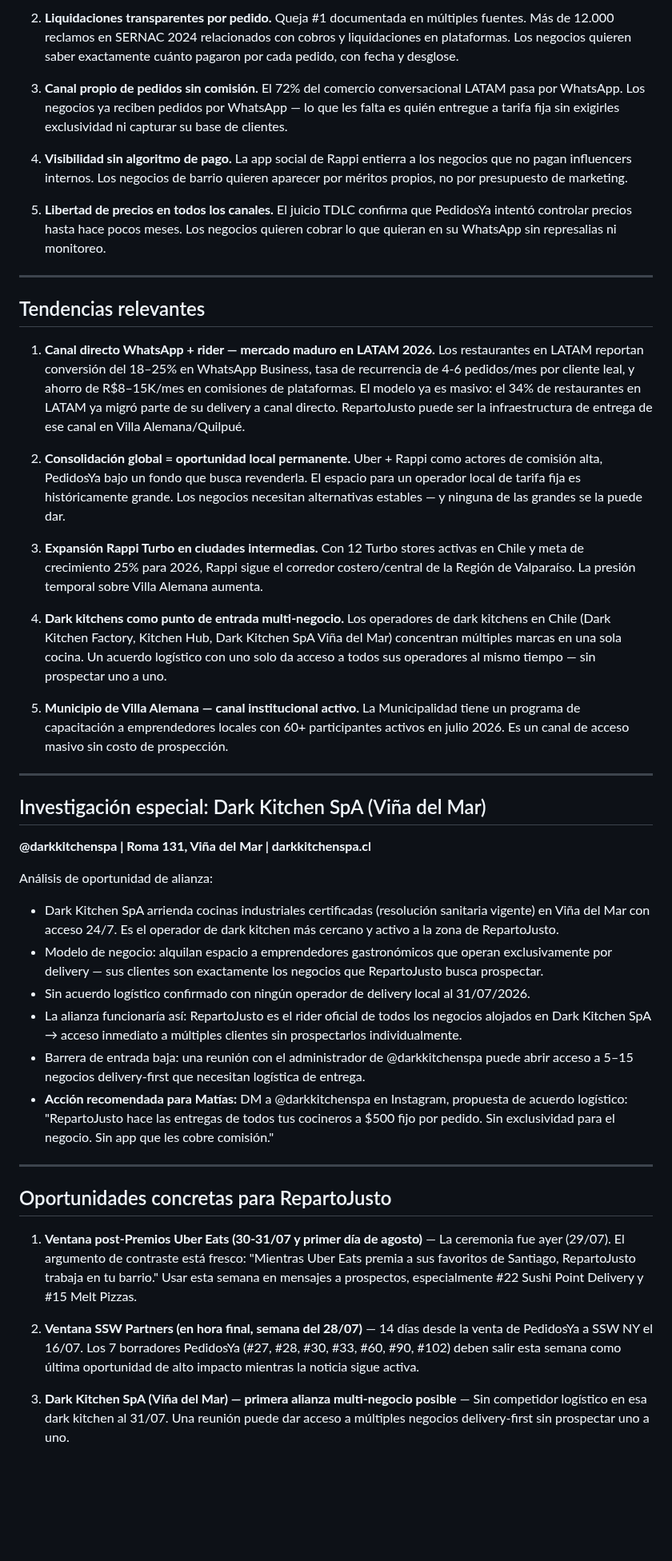
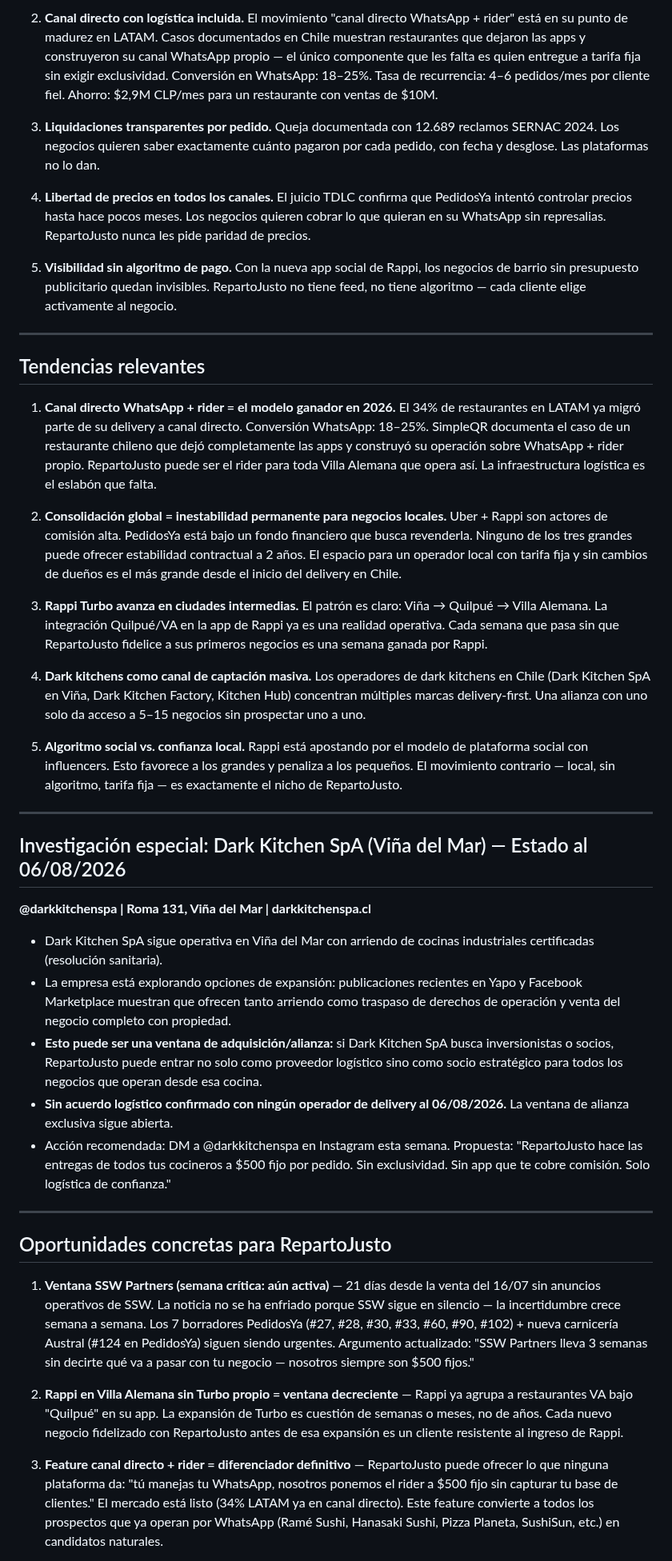
Before and after one commit to mfgonzalezv-commits/repartojusto, a Markdown page: reportes/investigador.md, the part around one of its changes. Shown at 80% size. GitHub-like rendering; blank space fills up the shorter version.

Commit message:
investigador: reporte semanal 2026-08-06

```diff
--- a/reportes/investigador.md
+++ b/reportes/investigador.md
@@ -44,48 +48,45 @@
 
-2. **Liquidaciones transparentes por pedido.** Queja #1 documentada en múltiples fuentes. Más de 12.000 reclamos en SERNAC 2024 relacionados con cobros y liquidaciones en plataformas. Los negocios quieren saber exactamente cuánto pagaron por cada pedido, con fecha y desglose.
+2. **Canal directo con logística incluida.** El movimiento "canal directo WhatsApp + rider" está en su punto de madurez en LATAM. Casos documentados en Chile muestran restaurantes que dejaron las apps y construyeron su canal WhatsApp propio — el único componente que les falta es quien entregue a tarifa fija sin exigir exclusividad. Conversión en WhatsApp: 18–25%. Tasa de recurrencia: 4–6 pedidos/mes por cliente fiel. Ahorro: $2,9M CLP/mes para un restaurante con ventas de $10M.
 
-3. **Canal propio de pedidos sin comisión.** El 72% del comercio conversacional LATAM pasa por WhatsApp. Los negocios ya reciben pedidos por WhatsApp — lo que les falta es quién entregue a tarifa fija sin exigirles exclusividad ni capturar su base de clientes.
+3. **Liquidaciones transparentes por pedido.** Queja documentada con 12.689 reclamos SERNAC 2024. Los negocios quieren saber exactamente cuánto pagaron por cada pedido, con fecha y desglose. Las plataformas no lo dan.
 
-4. **Visibilidad sin algoritmo de pago.** La app social de Rappi entierra a los negocios que no pagan influencers internos. Los negocios de barrio quieren aparecer por méritos propios, no por presupuesto de marketing.
+4. **Libertad de precios en todos los canales.** El juicio TDLC confirma que PedidosYa intentó controlar precios hasta hace pocos meses. Los negocios quieren cobrar lo que quieran en su WhatsApp sin represalias. RepartoJusto nunca les pide paridad de precios.
 
-5. **Libertad de precios en todos los canales.** El juicio TDLC confirma que PedidosYa intentó controlar precios hasta hace pocos meses. Los negocios quieren cobrar lo que quieran en su WhatsApp sin represalias ni monitoreo.
+5. **Visibilidad sin algoritmo de pago.** Con la nueva app social de Rappi, los negocios de barrio sin presupuesto publicitario quedan invisibles. RepartoJusto no tiene feed, no tiene algoritmo — cada cliente elige activamente al negocio.
 
 ---
 
 ## Tendencias relevantes
 
-1. **Canal directo WhatsApp + rider — mercado maduro en LATAM 2026.** Los restaurantes en LATAM reportan conversión del 18–25% en WhatsApp Business, tasa de recurrencia de 4-6 pedidos/mes por cliente leal, y ahorro de R$8–15K/mes en comisiones de plataformas. El modelo ya es masivo: el 34% de restaurantes en LATAM ya migró parte de su delivery a canal directo. RepartoJusto puede ser la infraestructura de entrega de ese canal en Villa Alemana/Quilpué.
+1. **Canal directo WhatsApp + rider = el modelo ganador en 2026.** El 34% de restaurantes en LATAM ya migró parte de su delivery a canal directo. Conversión WhatsApp: 18–25%. SimpleQR documenta el caso de un restaurante chileno que dejó completamente las apps y construyó su operación sobre WhatsApp + rider propio. RepartoJusto puede ser el rider para toda Villa Alemana que opera así. La infraestructura logística es el eslabón que falta.
 
-2. **Consolidación global = oportunidad local permanente.** Uber + Rappi como actores de comisión alta, PedidosYa bajo un fondo que busca revenderla. El espacio para un operador local de tarifa fija es históricamente grande. Los negocios necesitan alternativas estables — y ninguna de las grandes se la puede dar.
+2. **Consolidación global = inestabilidad permanente para negocios locales.** Uber + Rappi son actores de comisión alta. PedidosYa está bajo un fondo financiero que busca revenderla. Ninguno de los tres grandes puede ofrecer estabilidad contractual a 2 años. El espacio para un operador local con tarifa fija y sin cambios de dueños es el más grande desde el inicio del delivery en Chile.
 
-3. **Expansión Rappi Turbo en ciudades intermedias.** Con 12 Turbo stores activas en Chile y meta de crecimiento 25% para 2026, Rappi sigue el corredor costero/central de la Región de Valparaíso. La presión temporal sobre Villa Alemana aumenta.
+3. **Rappi Turbo avanza en ciudades intermedias.** El patrón es claro: Viña → Quilpué → Villa Alemana. La integración Quilpué/VA en la app de Rappi ya es una realidad operativa. Cada semana que pasa sin que RepartoJusto fidelice a sus primeros negocios es una semana ganada por Rappi.
 
-4. **Dark kitchens como punto de entrada multi-negocio.** Los operadores de dark kitchens en Chile (Dark Kitchen Factory, Kitchen Hub, Dark Kitchen SpA Viña del Mar) concentran múltiples marcas en una sola cocina. Un acuerdo logístico con uno solo da acceso a todos sus operadores al mismo tiempo — sin prospectar uno a uno.
+4. **Dark kitchens como canal de captación masiva.** Los operadores de dark kitchens en Chile (Dark Kitchen SpA en Viña, Dark Kitchen Factory, Kitchen Hub) concentran múltiples marcas delivery-first. Una alianza con uno solo da acceso a 5–15 negocios sin prospectar uno a uno.
 
-5. **Municipio de Villa Alemana — canal institucional activo.** La Municipalidad tiene un programa de capacitación a emprendedores locales con 60+ participantes activos en julio 2026. Es un canal de acceso masivo sin costo de prospección.
+5. **Algoritmo social vs. confianza local.** Rappi está apostando por el modelo de plataforma social con influencers. Esto favorece a los grandes y penaliza a los pequeños. El movimiento contrario — local, sin algoritmo, tarifa fija — es exactamente el nicho de RepartoJusto.
 
 ---
 
-## Investigación especial: Dark Kitchen SpA (Viña del Mar)
+## Investigación especial: Dark Kitchen SpA (Viña del Mar) — Estado al 06/08/2026
 
 **@darkkitchenspa | Roma 131, Viña del Mar | darkkitchenspa.cl**
 
-Análisis de oportunidad de alianza:
-
-- Dark Kitchen SpA arrienda cocinas industriales certificadas (resolución sanitaria vigente) en Viña del Mar con acceso 24/7. Es el operador de dark kitchen más cercano y activo a la zona de RepartoJusto.
-- Modelo de negocio: alquilan espacio a emprendedores gastronómicos que operan exclusivamente por delivery — sus clientes son exactamente los negocios que RepartoJusto busca prospectar.
-- Sin acuerdo logístico confirmado con ningún operador de delivery local al 31/07/2026.
-- La alianza funcionaría así: RepartoJusto es el rider oficial de todos los negocios alojados en Dark Kitchen SpA → acceso inmediato a múltiples clientes sin prospectarlos individualmente.
-- Barrera de entrada baja: una reunión con el administrador de @darkkitchenspa puede abrir acceso a 5–15 negocios delivery-first que necesitan logística de entrega.
-- **Acción recomendada para Matías:** DM a @darkkitchenspa en Instagram, propuesta de acuerdo logístico: "RepartoJusto hace las entregas de todos tus cocineros a $500 fijo por pedido. Sin exclusividad para el negocio. Sin app que les cobre comisión."
+- Dark Kitchen SpA sigue operativa en Viña del Mar con arriendo de cocinas industriales certificadas (resolución sanitaria).
+- La empresa está explorando opciones de expansión: publicaciones recientes en Yapo y Facebook Marketplace muestran que ofrecen tanto arriendo como traspaso de derechos de operación y venta del negocio completo con propiedad.
+- **Esto puede ser una ventana de adquisición/alianza:** si Dark Kitchen SpA busca inversionistas o socios, RepartoJusto puede entrar no solo como proveedor logístico sino como socio estratégico para todos los negocios que operan desde esa cocina.
+- **Sin acuerdo logístico confirmado con ningún operador de delivery al 06/08/2026.** La ventana de alianza exclusiva sigue abierta.
+- Acción recomendada: DM a @darkkitchenspa en Instagram esta semana. Propuesta: "RepartoJusto hace las entregas de todos tus cocineros a $500 fijo por pedido. Sin exclusividad. Sin app que te cobre comisión. Solo logística de confianza."
 
 ---
 
 ## Oportunidades concretas para RepartoJusto
 
-1. **Ventana post-Premios Uber Eats (30-31/07 y primer día de agosto)** — La ceremonia fue ayer (29/07). El argumento de contraste está fresco: "Mientras Uber Eats premia a sus favoritos de Santiago, RepartoJusto trabaja en tu barrio." Usar esta semana en mensajes a prospectos, especialmente #22 Sushi Point Delivery y #15 Melt Pizzas.
+1. **Ventana SSW Partners (semana crítica: aún activa)** — 21 días desde la venta del 16/07 sin anuncios operativos de SSW. La noticia no se ha enfriado porque SSW sigue en silencio — la incertidumbre crece semana a semana. Los 7 borradores PedidosYa (#27, #28, #30, #33, #60, #90, #102) + nueva carnicería Austral (#124 en PedidosYa) siguen siendo urgentes. Argumento actualizado: "SSW Partners lleva 3 semanas sin decirte qué va a pasar con tu negocio — nosotros siempre son $500 fijos."
 
-2. **Ventana SSW Partners (en hora final, semana del 28/07)** — 14 días desde la venta de PedidosYa a SSW NY el 16/07. Los 7 borradores PedidosYa (#27, #28, #30, #33, #60, #90, #102) deben salir esta semana como última oportunidad de alto impacto mientras la noticia sigue activa.
+2. **Rappi en Villa Alemana sin Turbo propio = ventana decreciente** — Rappi ya agrupa a restaurantes VA bajo "Quilpué" en su app. La expansión de Turbo es cuestión de semanas o meses, no de años. Cada nuevo negocio fidelizado con RepartoJusto antes de esa expansión es un cliente resistente al ingreso de Rappi.
 
-3. **Dark Kitchen SpA (Viña del Mar) — primera alianza multi-negocio posible** — Sin competidor logístico en esa dark kitchen al 31/07. Una reunión puede dar acceso a múltiples negocios delivery-first sin prospectar uno a uno.
+3. **Feature canal directo + rider = diferenciador definitivo** — RepartoJusto puede ofrecer lo que ninguna plataforma da: "tú manejas tu WhatsApp, nosotros ponemos el rider a $500 fijo sin capturar tu base de clientes." El mercado está listo (34% LATAM ya en canal directo). Este feature convierte a todos los prospectos que ya operan por WhatsApp (Ramé Sushi, Hanasaki Sushi, Pizza Planeta, SushiSun, etc.) en candidatos naturales.
 
```
Also changed, not shown: other parts of reportes/investigador.md (+24 -20 lines), reportes/cola.md (+5 -0 lines).
